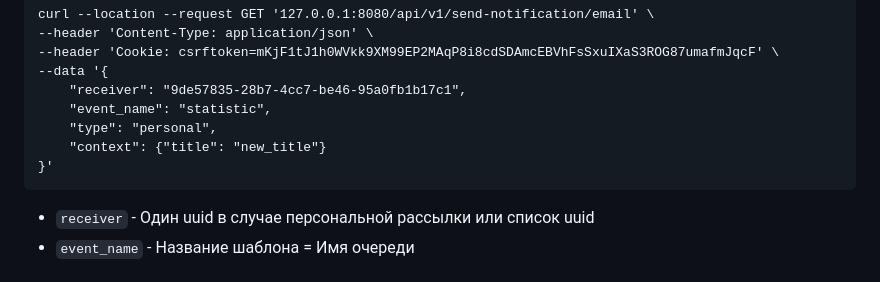
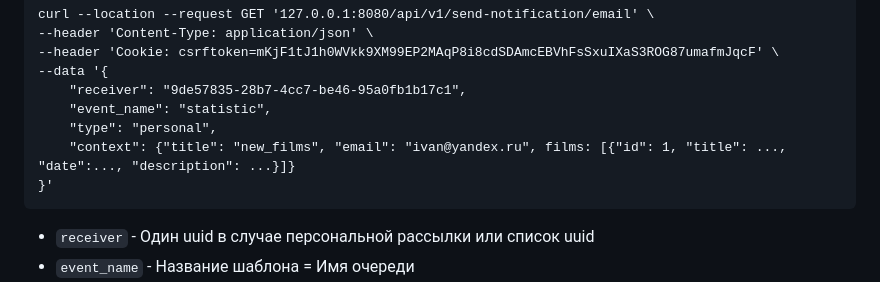
Before and after one commit to bogatovad/notifications_sprint_1, a Markdown page: README.md, the part around the change. Rendered like a GitHub page.

````diff
--- a/README.md
+++ b/README.md
@@ -76,7 +76,7 @@ curl --location --request GET '127.0.0.1:8080/api/v1/send-notification/email' \
     "receiver": "9de57835-28b7-4cc7-be46-95a0fb1b17c1",
     "event_name": "statistic",
     "type": "personal",
-    "context": {"title": "new_title"}
+    "context": {"title": "new_films", "email": "ivan@yandex.ru", films: [{"id": 1, "title": ..., "date":..., "description": ...}]}
 }'
 ```
 
````
